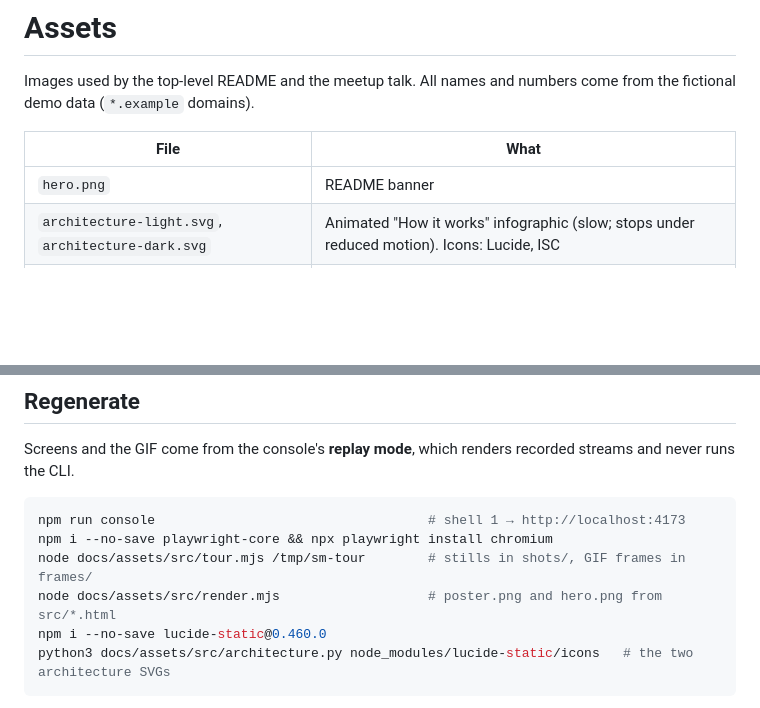
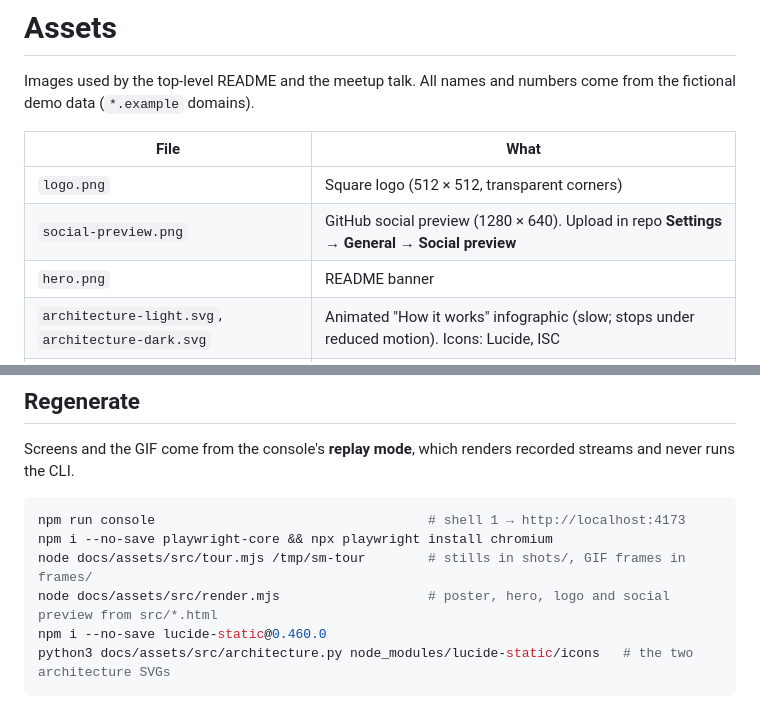
Before and after one commit to neam-lang/sales-mama.ai, a Markdown page: docs/assets/README.md, 2 parts joined by grey strips. GitHub-like rendering; blank space fills up the shorter version.

Commit message:
docs: Sales Mama logo and GitHub social preview image
Co-Authored-By: Claude Opus 5.5 <noreply@anthropic.com>

````diff
--- a/docs/assets/README.md
+++ b/docs/assets/README.md
@@ -4,6 +4,8 @@ Images used by the top-level README and the meetup talk. All names and numbers c
 
 | File | What |
 |---|---|
+| `logo.png` | Square logo (512 × 512, transparent corners) |
+| `social-preview.png` | GitHub social preview (1280 × 640). Upload in repo **Settings → General → Social preview** |
 | `hero.png` | README banner |
 | `architecture-light.svg`, `architecture-dark.svg` | Animated "How it works" infographic (slow; stops under reduced motion). Icons: Lucide, ISC |
 | `poster.png` | Meetup poster (2400 × 3400, prints well at A4/A3) |
@@ -17,7 +19,7 @@ Screens and the GIF come from the console's **replay mode**, which renders recor
 npm run console                                   # shell 1 → http://localhost:4173
 npm i --no-save playwright-core && npx playwright install chromium
 node docs/assets/src/tour.mjs /tmp/sm-tour        # stills in shots/, GIF frames in frames/
-node docs/assets/src/render.mjs                   # poster.png and hero.png from src/*.html
+node docs/assets/src/render.mjs                   # poster, hero, logo and social preview from src/*.html
 npm i --no-save lucide-static@0.460.0
 python3 docs/assets/src/architecture.py node_modules/lucide-static/icons   # the two architecture SVGs
 ```
````
Also changed, not shown: docs/assets/logo.png (added), docs/assets/social-preview.png (added), 3 other files.
